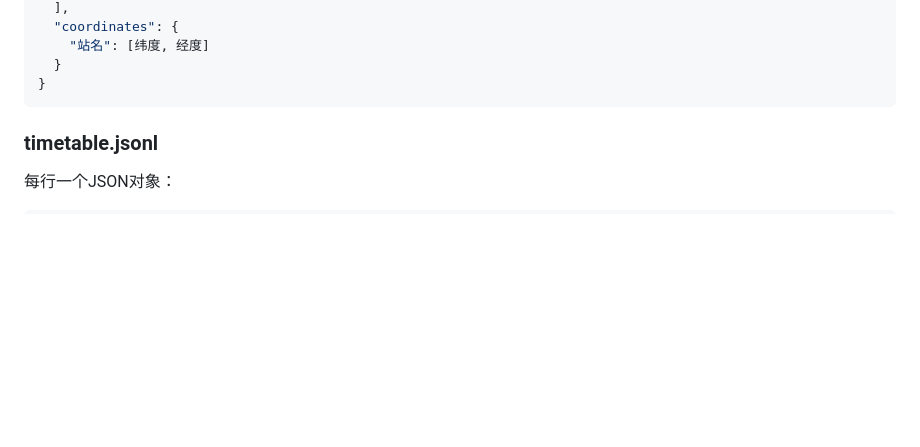
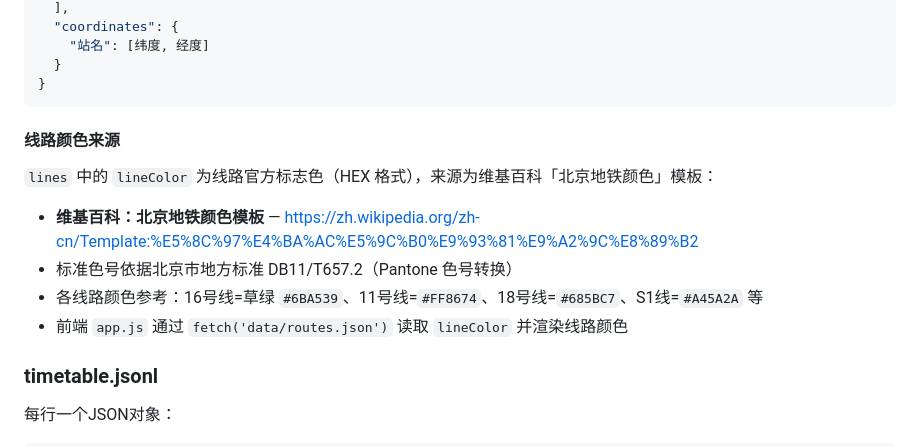
Before and after one commit to wangrunji0408/next-train, a Markdown page: CLAUDE.md, the part around the change. GitHub-like rendering; blank space fills up the shorter version.

Commit message:
记录线路颜色来源：维基百科北京地铁颜色模板
Co-Authored-By: Claude <noreply@anthropic.com>

````diff
--- a/CLAUDE.md
+++ b/CLAUDE.md
@@ -49,6 +49,14 @@
   }
 }
 ```
+
+#### 线路颜色来源
+`lines` 中的 `lineColor` 为线路官方标志色（HEX 格式），来源为维基百科「北京地铁颜色」模板：
+
+- **维基百科：北京地铁颜色模板** — https://zh.wikipedia.org/zh-cn/Template:%E5%8C%97%E4%BA%AC%E5%9C%B0%E9%93%81%E9%A2%9C%E8%89%B2
+- 标准色号依据北京市地方标准 DB11/T657.2（Pantone 色号转换）
+- 各线路颜色参考：16号线=草绿 `#6BA539`、11号线=`#FF8674`、18号线=`#685BC7`、S1线=`#A45A2A` 等
+- 前端 `app.js` 通过 `fetch('data/routes.json')` 读取 `lineColor` 并渲染线路颜色
 
 ### timetable.jsonl
 每行一个JSON对象：
````
